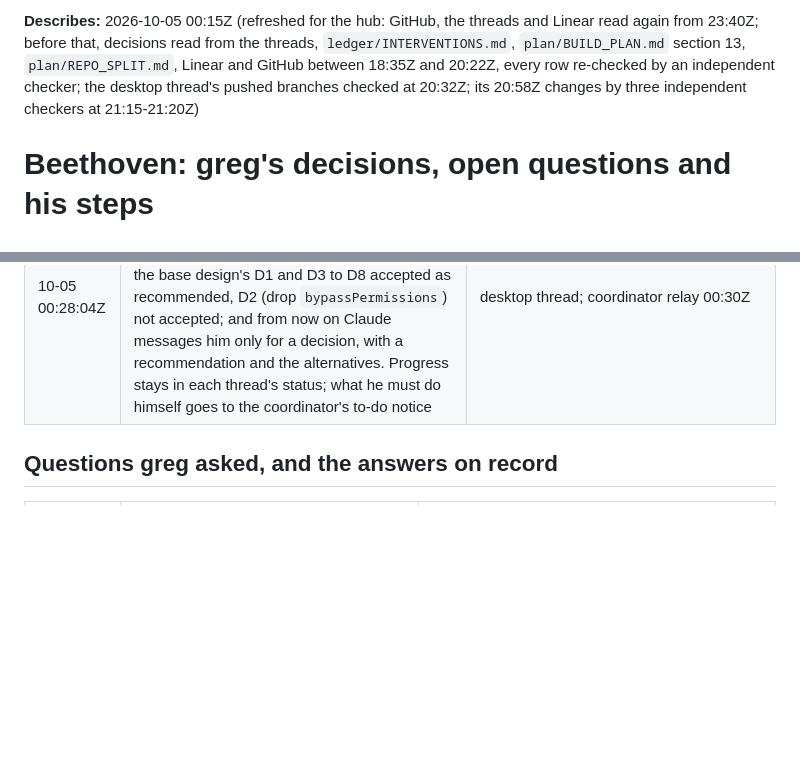
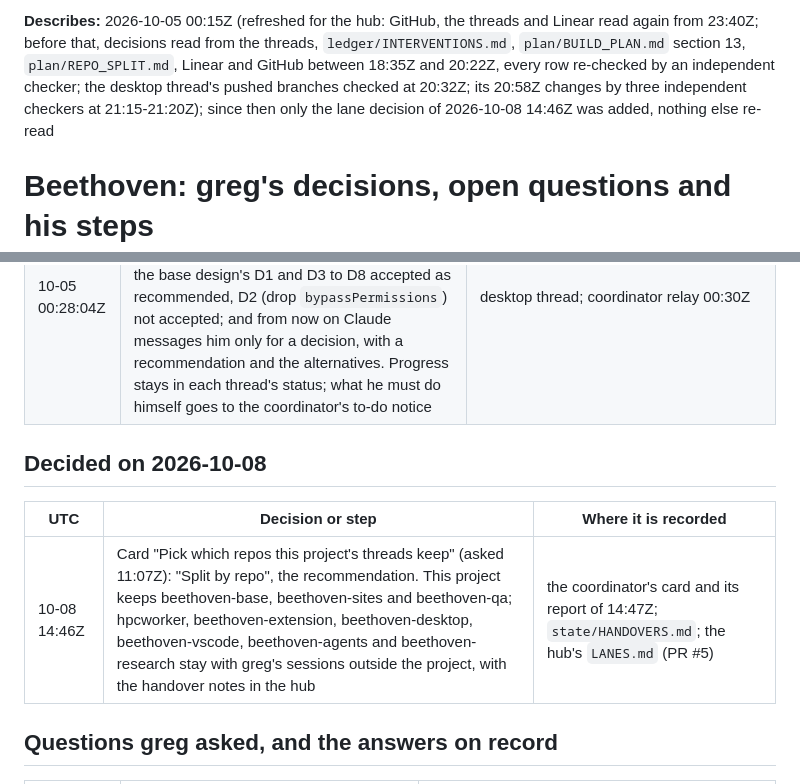
Before and after one commit to OpenSpineConsortium/beethoven, a Markdown page: state/DECISIONS.md, 2 parts joined by grey strips. Rendered like a GitHub page; blank space fills up the shorter version.

```diff
--- a/state/DECISIONS.md
+++ b/state/DECISIONS.md
@@ -1,4 +1,4 @@
-**Describes:** 2026-10-05 00:15Z (refreshed for the hub: GitHub, the threads and Linear read again from 23:40Z; before that, decisions read from the threads, `ledger/INTERVENTIONS.md`, `plan/BUILD_PLAN.md` section 13, `plan/REPO_SPLIT.md`, Linear and GitHub between 18:35Z and 20:22Z, every row re-checked by an independent checker; the desktop thread's pushed branches checked at 20:32Z; its 20:58Z changes by three independent checkers at 21:15-21:20Z)
+**Describes:** 2026-10-05 00:15Z (refreshed for the hub: GitHub, the threads and Linear read again from 23:40Z; before that, decisions read from the threads, `ledger/INTERVENTIONS.md`, `plan/BUILD_PLAN.md` section 13, `plan/REPO_SPLIT.md`, Linear and GitHub between 18:35Z and 20:22Z, every row re-checked by an independent checker; the desktop thread's pushed branches checked at 20:32Z; its 20:58Z changes by three independent checkers at 21:15-21:20Z); since then only the lane decision of 2026-10-08 14:46Z was added, nothing else re-read
 
 # Beethoven: greg's decisions, open questions and his steps
 
@@ -77,6 +77,12 @@ section 6, the three-repo thread's) and this file.
 | 10-05 00:14Z | Hand step: merged the hub's PR #1 (merge 9e8a7f7, head 7ca551e) | GitHub, read 00:16Z |
 | 10-05 00:28:04Z | In the desktop thread: "All of the decisions look good except for d2. The only time I want you to interact with me is for decisions where you have a recommended approach and alternatives": the base design's D1 and D3 to D8 accepted as recommended, D2 (drop `bypassPermissions`) not accepted; and from now on Claude messages him only for a decision, with a recommendation and the alternatives. Progress stays in each thread's status; what he must do himself goes to the coordinator's to-do notice | desktop thread; coordinator relay 00:30Z |
 
+## Decided on 2026-10-08
+
+| UTC | Decision or step | Where it is recorded |
+| --- | --- | --- |
+| 10-08 14:46Z | Card "Pick which repos this project's threads keep" (asked 11:07Z): "Split by repo", the recommendation. This project keeps beethoven-base, beethoven-sites and beethoven-qa; hpcworker, beethoven-extension, beethoven-desktop, beethoven-vscode, beethoven-agents and beethoven-research stay with greg's sessions outside the project, with the handover notes in the hub | the coordinator's card and its report of 14:47Z; `state/HANDOVERS.md`; the hub's `LANES.md` (PR #5) |
+
 ## Questions greg asked, and the answers on record
 
 | UTC | Question | Answer |
```
Also changed, not shown: state/HANDOVERS.md (+9 -7 lines), state/HYDRATE.md (+1 -1 lines).
